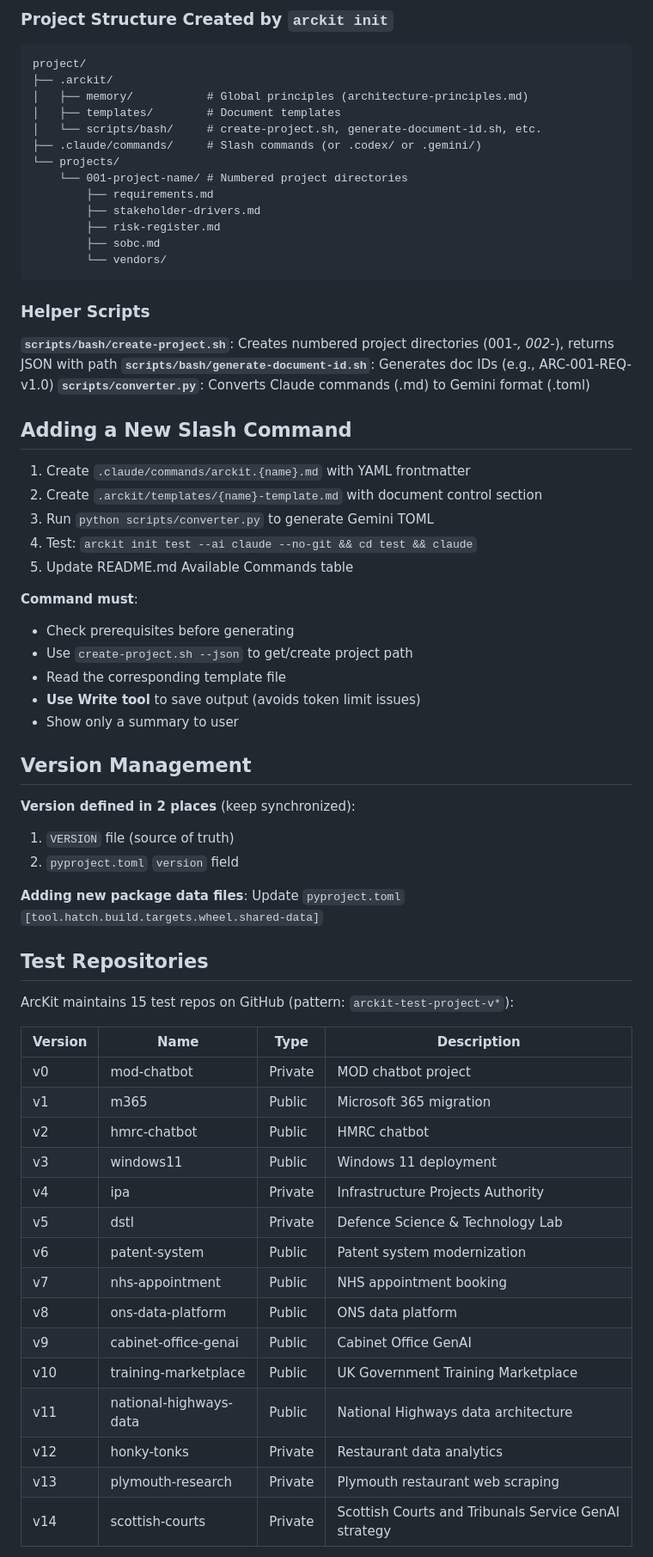
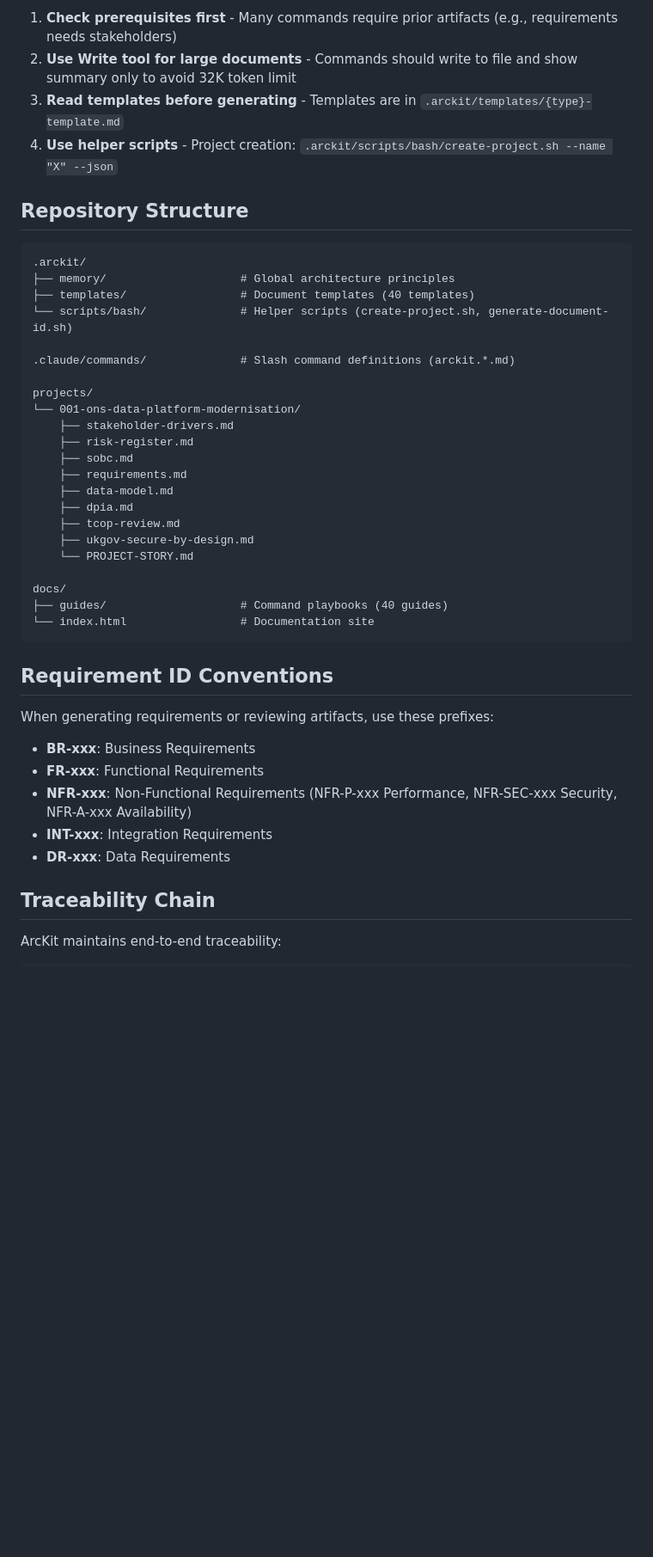
Before and after one commit to tractorjuice/arckit-test-project-v8-ons-data-platform, a Markdown page: CLAUDE.md, the part around one of its changes. Shown at 86% size. GitHub-like rendering; blank space fills up the shorter version.

````diff
--- a/CLAUDE.md
+++ b/CLAUDE.md
@@ -85,70 +41,47 @@ $ARGUMENTS
 
-### Project Structure Created by `arckit init`
+1. **Check prerequisites first** - Many commands require prior artifacts (e.g., requirements needs stakeholders)
+2. **Use Write tool for large documents** - Commands should write to file and show summary only to avoid 32K token limit
+3. **Read templates before generating** - Templates are in `.arckit/templates/{type}-template.md`
+4. **Use helper scripts** - Project creation: `.arckit/scripts/bash/create-project.sh --name "X" --json`
+
+## Repository Structure
 
 ```
-project/
-├── .arckit/
-│   ├── memory/           # Global principles (architecture-principles.md)
-│   ├── templates/        # Document templates
-│   └── scripts/bash/     # create-project.sh, generate-document-id.sh, etc.
-├── .claude/commands/     # Slash commands (or .codex/ or .gemini/)
-└── projects/
-    └── 001-project-name/ # Numbered project directories
-        ├── requirements.md
-        ├── stakeholder-drivers.md
-        ├── risk-register.md
-        ├── sobc.md
-        └── vendors/
+.arckit/
+├── memory/                    # Global architecture principles
+├── templates/                 # Document templates (40 templates)
+└── scripts/bash/              # Helper scripts (create-project.sh, generate-document-id.sh)
+
+.claude/commands/              # Slash command definitions (arckit.*.md)
+
+projects/
+└── 001-ons-data-platform-modernisation/
+    ├── stakeholder-drivers.md
+    ├── risk-register.md
+    ├── sobc.md
+    ├── requirements.md
+    ├── data-model.md
+    ├── dpia.md
+    ├── tcop-review.md
+    ├── ukgov-secure-by-design.md
+    └── PROJECT-STORY.md
+
+docs/
+├── guides/                    # Command playbooks (40 guides)
+└── index.html                 # Documentation site
 ```
 
-### Helper Scripts
+## Requirement ID Conventions
 
-**`scripts/bash/create-project.sh`**: Creates numbered project directories (001-*, 002-*), returns JSON with path
-**`scripts/bash/generate-document-id.sh`**: Generates doc IDs (e.g., ARC-001-REQ-v1.0)
-**`scripts/converter.py`**: Converts Claude commands (.md) to Gemini format (.toml)
+When generating requirements or reviewing artifacts, use these prefixes:
 
-## Adding a New Slash Command
+- **BR-xxx**: Business Requirements
+- **FR-xxx**: Functional Requirements
+- **NFR-xxx**: Non-Functional Requirements (NFR-P-xxx Performance, NFR-SEC-xxx Security, NFR-A-xxx Availability)
+- **INT-xxx**: Integration Requirements
+- **DR-xxx**: Data Requirements
 
-1. Create `.claude/commands/arckit.{name}.md` with YAML frontmatter
-2. Create `.arckit/templates/{name}-template.md` with document control section
-3. Run `python scripts/converter.py` to generate Gemini TOML
-4. Test: `arckit init test --ai claude --no-git && cd test && claude`
-5. Update README.md Available Commands table
+## Traceability Chain
 
-**Command must**:
-- Check prerequisites before generating
-- Use `create-project.sh --json` to get/create project path
-- Read the corresponding template file
-- **Use Write tool** to save output (avoids token limit issues)
-- Show only a summary to user
+ArcKit maintains end-to-end traceability:
 
-## Version Management
-
-**Version defined in 2 places** (keep synchronized):
-1. `VERSION` file (source of truth)
-2. `pyproject.toml` `version` field
-
-**Adding new package data files**: Update `pyproject.toml` `[tool.hatch.build.targets.wheel.shared-data]`
-
-## Test Repositories
-
-ArcKit maintains 15 test repos on GitHub (pattern: `arckit-test-project-v*`):
-
-| Version | Name | Type | Description |
-|---------|------|------|-------------|
-| v0 | mod-chatbot | Private | MOD chatbot project |
-| v1 | m365 | Public | Microsoft 365 migration |
-| v2 | hmrc-chatbot | Public | HMRC chatbot |
-| v3 | windows11 | Public | Windows 11 deployment |
-| v4 | ipa | Private | Infrastructure Projects Authority |
-| v5 | dstl | Private | Defence Science & Technology Lab |
-| v6 | patent-system | Public | Patent system modernization |
-| v7 | nhs-appointment | Public | NHS appointment booking |
-| v8 | ons-data-platform | Public | ONS data platform |
-| v9 | cabinet-office-genai | Public | Cabinet Office GenAI |
-| v10 | training-marketplace | Public | UK Government Training Marketplace |
-| v11 | national-highways-data | Public | National Highways data architecture |
-| v12 | honky-tonks | Private | Restaurant data analytics |
-| v13 | plymouth-research | Private | Plymouth restaurant web scraping |
-| v14 | scottish-courts | Private | Scottish Courts and Tribunals Service GenAI strategy |
-
````
Also changed, not shown: other parts of CLAUDE.md (+35 -101 lines).
